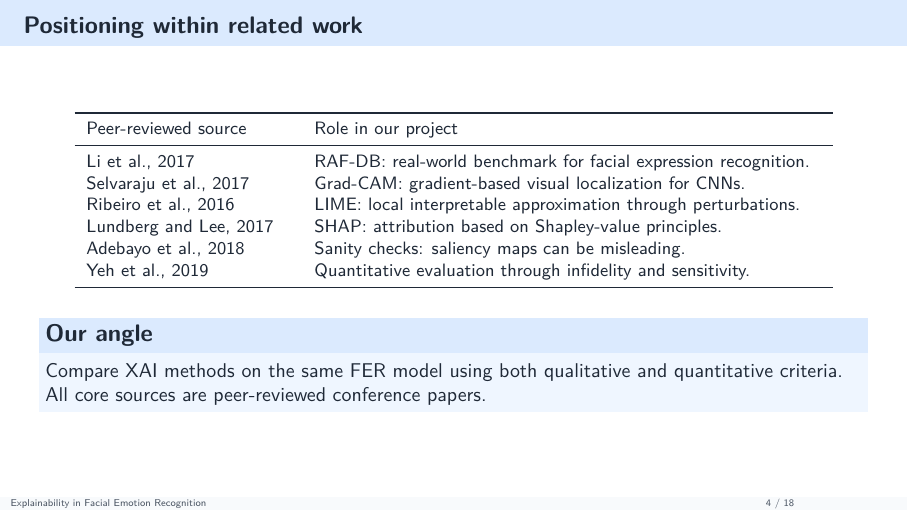
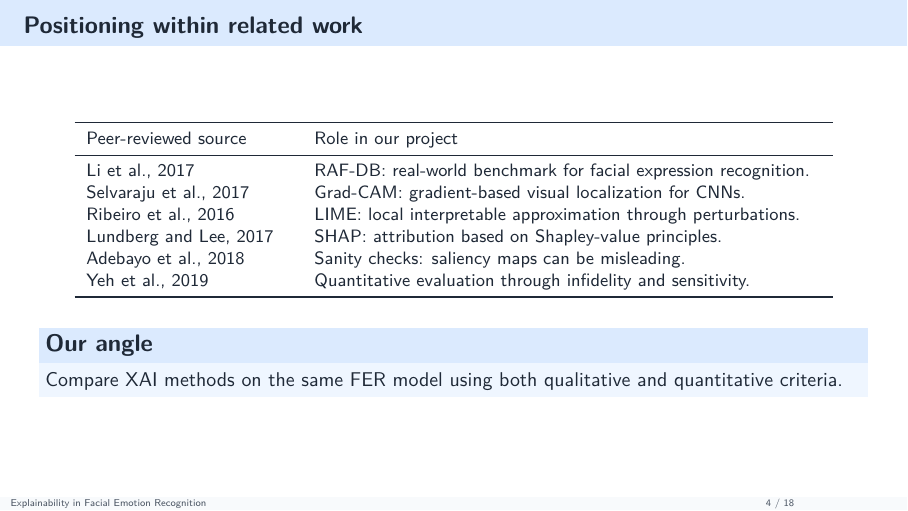
Before and after one commit to meryyj/xai_project, LaTeX slides (presentation/soutenance_xai.tex): page 4 of 18. Compiled offline with pdfLaTeX.

Commit message:
Update presentation slide 4

```diff
--- a/presentation/soutenance_xai.tex
+++ b/presentation/soutenance_xai.tex
@@ -170,7 +170,7 @@
   \end{table}
 
   \begin{block}{Our angle}
-    Compare XAI methods on the same FER model using both qualitative and quantitative criteria. All core sources are peer-reviewed conference papers.
+    Compare XAI methods on the same FER model using both qualitative and quantitative criteria.
   \end{block}
 \end{frame}
 
```
Also changed, not shown: presentation/soutenance_xai.pdf.
